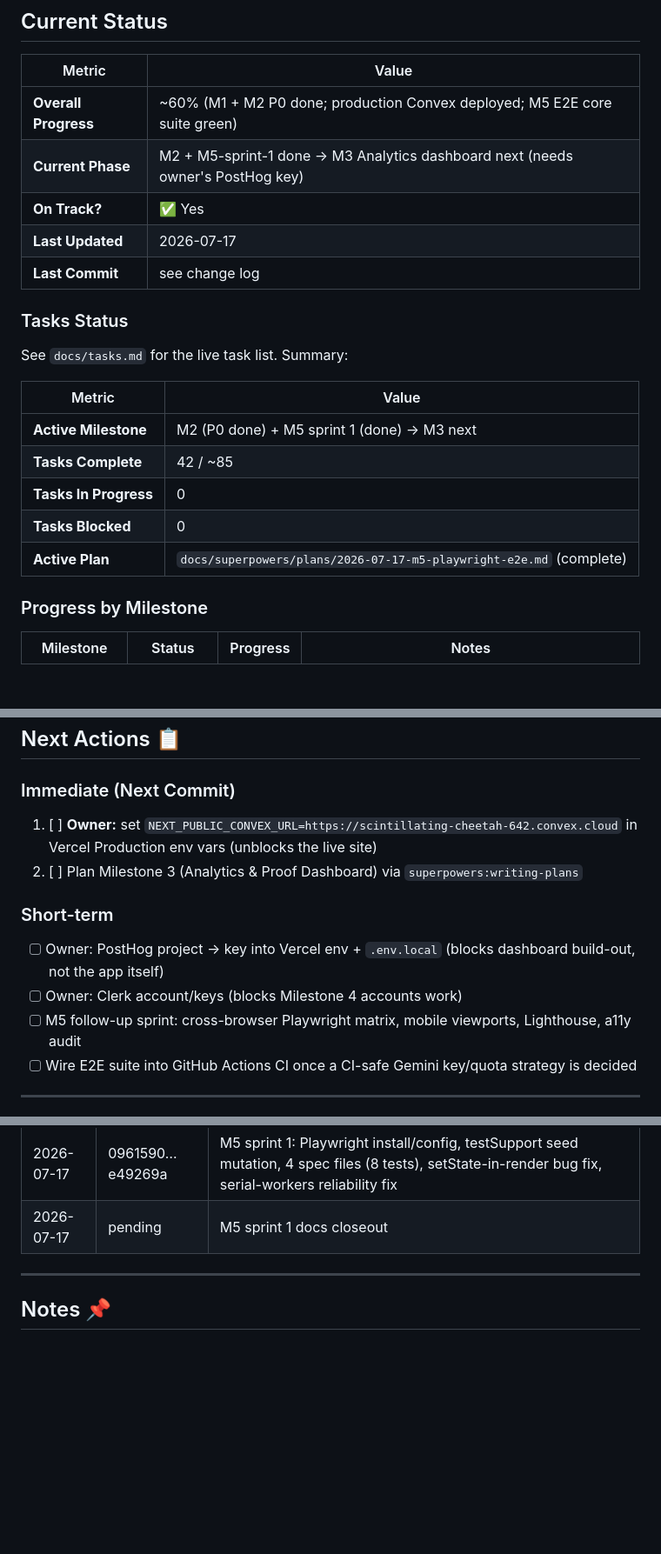
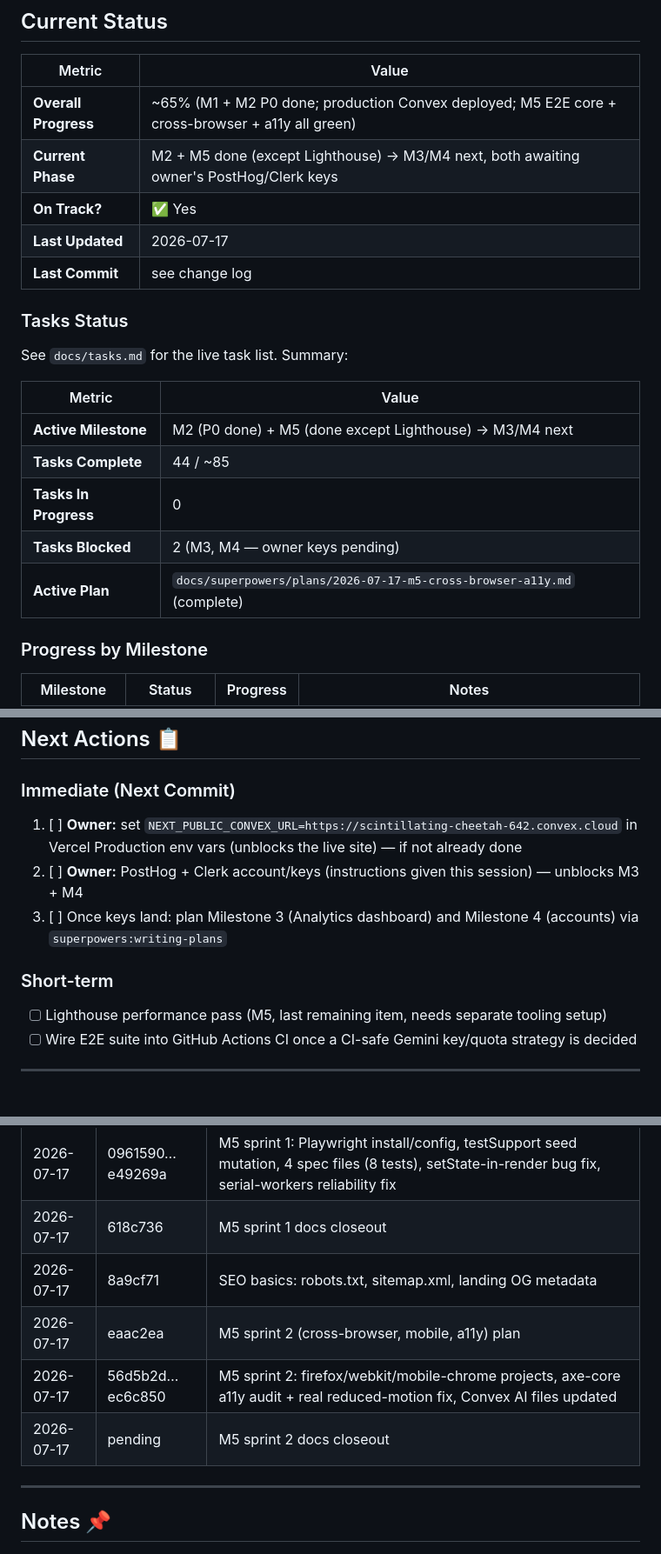
Before and after one commit to alanhasbiro/perfectbundle, a Markdown page: docs/checkpoint.md, 3 parts joined by grey strips. Shown at 87% size. GitHub-like rendering; blank space fills up the shorter version.

Commit message:
docs: M5 sprint 2 (cross-browser, mobile viewport, a11y) complete
Co-Authored-By: Claude Fable 5 <noreply@anthropic.com>

```diff
--- a/docs/checkpoint.md
+++ b/docs/checkpoint.md
@@ -8,8 +8,8 @@
 
 | Metric | Value |
 |--------|-------|
-| **Overall Progress** | ~60% (M1 + M2 P0 done; production Convex deployed; M5 E2E core suite green) |
-| **Current Phase** | M2 + M5-sprint-1 done → M3 Analytics dashboard next (needs owner's PostHog key) |
+| **Overall Progress** | ~65% (M1 + M2 P0 done; production Convex deployed; M5 E2E core + cross-browser + a11y all green) |
+| **Current Phase** | M2 + M5 done (except Lighthouse) → M3/M4 next, both awaiting owner's PostHog/Clerk keys |
 | **On Track?** | ✅ Yes |
 | **Last Updated** | 2026-07-17 |
 | **Last Commit** | see change log |
@@ -20,11 +20,11 @@ See `docs/tasks.md` for the live task list. Summary:
 
 | Metric | Value |
 |--------|-------|
-| **Active Milestone** | M2 (P0 done) + M5 sprint 1 (done) → M3 next |
-| **Tasks Complete** | 42 / ~85 |
+| **Active Milestone** | M2 (P0 done) + M5 (done except Lighthouse) → M3/M4 next |
+| **Tasks Complete** | 44 / ~85 |
 | **Tasks In Progress** | 0 |
-| **Tasks Blocked** | 0 |
-| **Active Plan** | `docs/superpowers/plans/2026-07-17-m5-playwright-e2e.md` (complete) |
+| **Tasks Blocked** | 2 (M3, M4 — owner keys pending) |
+| **Active Plan** | `docs/superpowers/plans/2026-07-17-m5-cross-browser-a11y.md` (complete) |
 
 ### Progress by Milestone
 
@@ -92,13 +96,12 @@ See `docs/tasks.md` for the live task list. Summary:
 ## Next Actions 📋
 
 ### Immediate (Next Commit)
-1. [ ] **Owner:** set `NEXT_PUBLIC_CONVEX_URL=https://scintillating-cheetah-642.convex.cloud` in Vercel Production env vars (unblocks the live site)
-2. [ ] Plan Milestone 3 (Analytics & Proof Dashboard) via `superpowers:writing-plans`
+1. [ ] **Owner:** set `NEXT_PUBLIC_CONVEX_URL=https://scintillating-cheetah-642.convex.cloud` in Vercel Production env vars (unblocks the live site) — if not already done
+2. [ ] **Owner:** PostHog + Clerk account/keys (instructions given this session) — unblocks M3 + M4
+3. [ ] Once keys land: plan Milestone 3 (Analytics dashboard) and Milestone 4 (accounts) via `superpowers:writing-plans`
 
 ### Short-term
-- [ ] Owner: PostHog project → key into Vercel env + `.env.local` (blocks dashboard build-out, not the app itself)
-- [ ] Owner: Clerk account/keys (blocks Milestone 4 accounts work)
-- [ ] M5 follow-up sprint: cross-browser Playwright matrix, mobile viewports, Lighthouse, a11y audit
+- [ ] Lighthouse performance pass (M5, last remaining item, needs separate tooling setup)
 - [ ] Wire E2E suite into GitHub Actions CI once a CI-safe Gemini key/quota strategy is decided
 
 ---
@@ -160,7 +163,11 @@ See `docs/tasks.md` for the live task list. Summary:
 | 2026-07-17 | e27e2a7 | M5 Playwright E2E sprint plan |
 | 2026-07-17 | — (CLI) | Production Convex deployed (`scintillating-cheetah-642.convex.cloud`), Gemini key set, curated bundles seeded |
 | 2026-07-17 | 0961590…e49269a | M5 sprint 1: Playwright install/config, testSupport seed mutation, 4 spec files (8 tests), setState-in-render bug fix, serial-workers reliability fix |
-| 2026-07-17 | pending | M5 sprint 1 docs closeout |
+| 2026-07-17 | 618c736 | M5 sprint 1 docs closeout |
+| 2026-07-17 | 8a9cf71 | SEO basics: robots.txt, sitemap.xml, landing OG metadata |
+| 2026-07-17 | eaac2ea | M5 sprint 2 (cross-browser, mobile, a11y) plan |
+| 2026-07-17 | 56d5b2d…ec6c850 | M5 sprint 2: firefox/webkit/mobile-chrome projects, axe-core a11y audit + real reduced-motion fix, Convex AI files updated |
+| 2026-07-17 | pending | M5 sprint 2 docs closeout |
 
 ---
 
```
Also changed, not shown: other parts of docs/checkpoint.md (+8 -4 lines), docs/tasks.md (+3 -3 lines).
